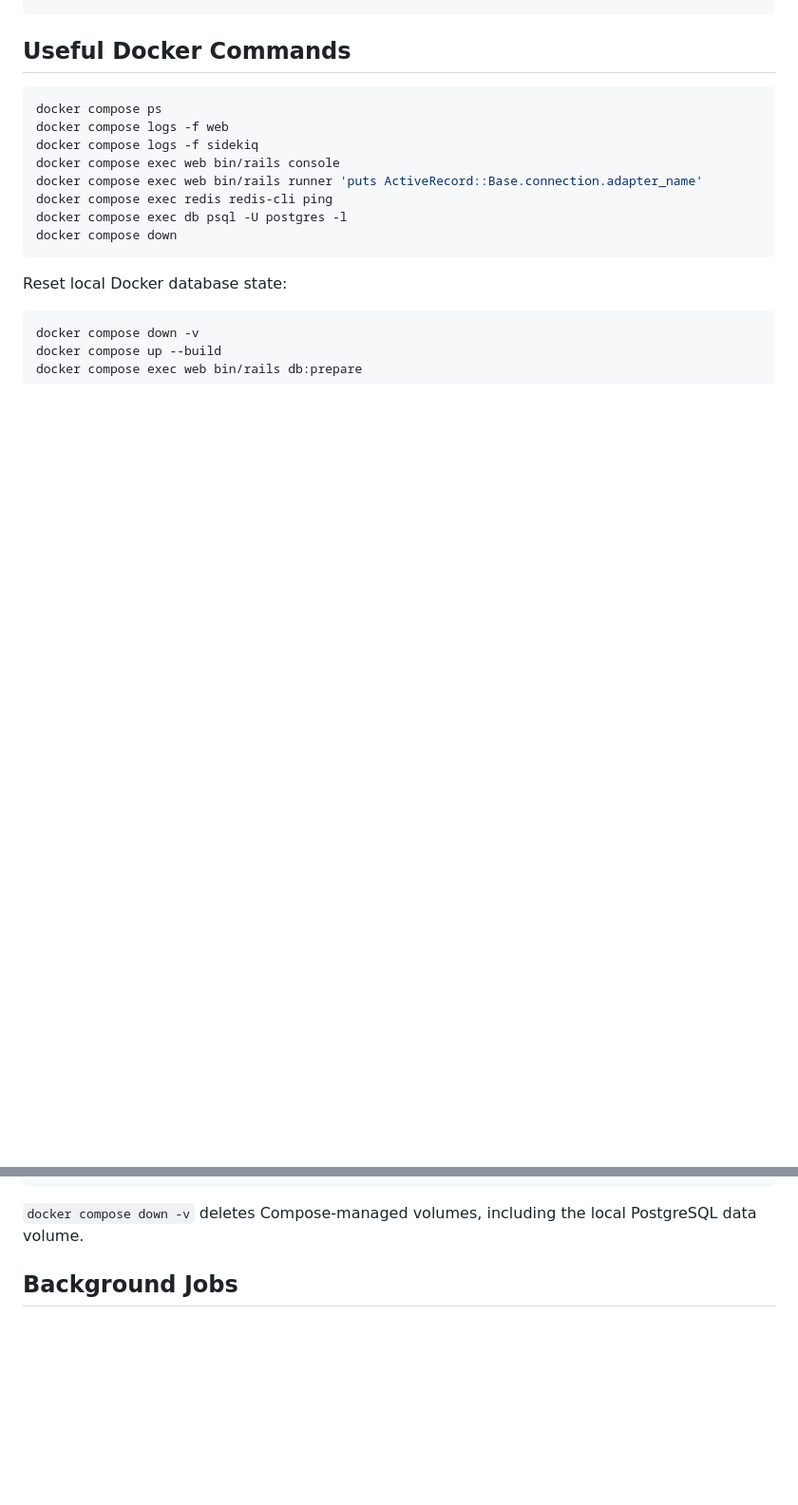
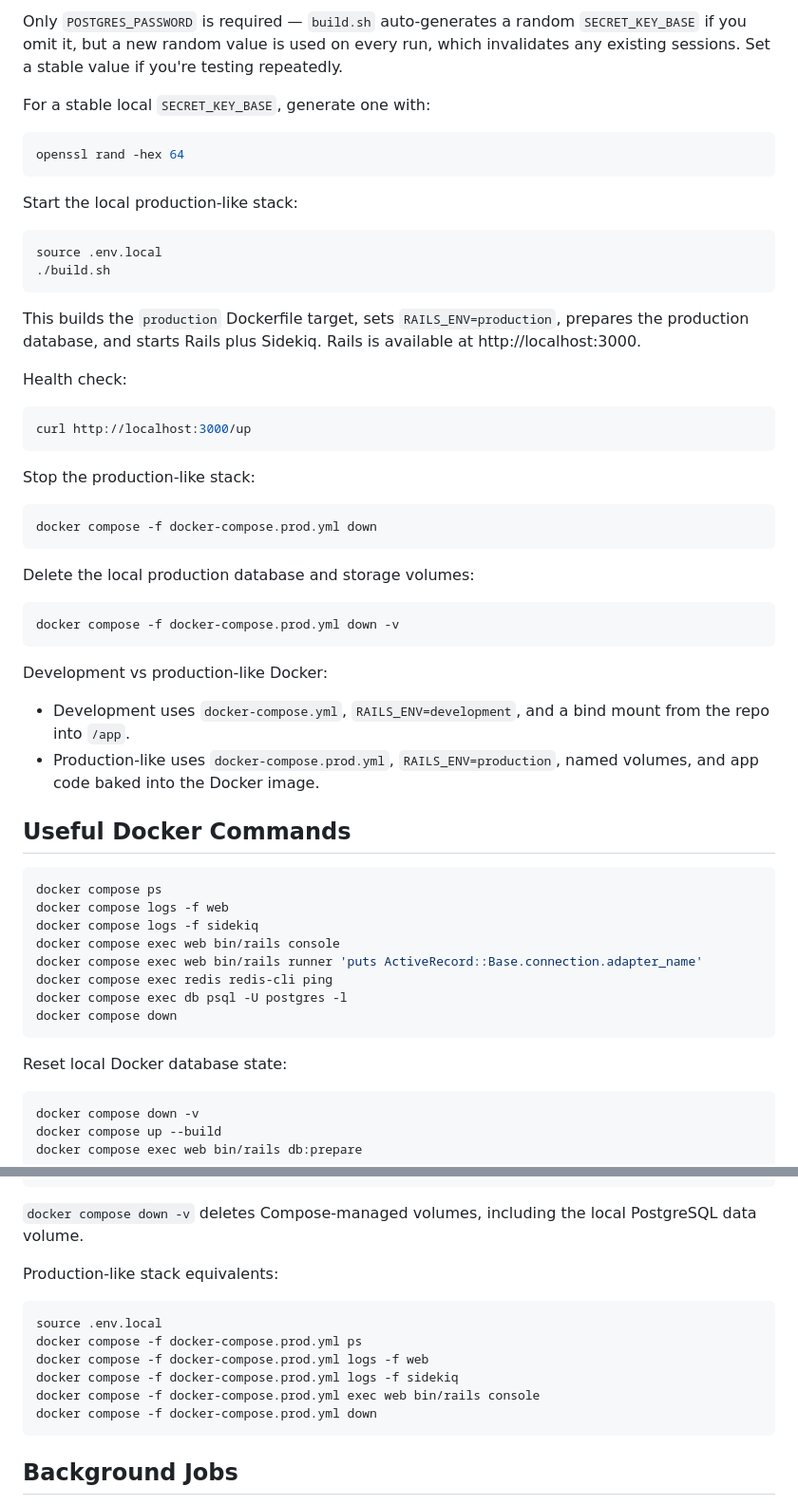
Before and after one commit to rbowen006/rv_marketplace, a Markdown page: README.md, 2 parts joined by grey strips. Shown at 95% size. GitHub-like rendering; blank space fills up the shorter version.

````diff
--- a/README.md
+++ b/README.md
@@ -63,3 +89,42 @@ docker compose exec web bundle exec rspec
+Only `POSTGRES_PASSWORD` is required — `build.sh` auto-generates a random `SECRET_KEY_BASE` if you omit it, but a new random value is used on every run, which invalidates any existing sessions. Set a stable value if you're testing repeatedly.
+
+For a stable local `SECRET_KEY_BASE`, generate one with:
+
+```bash
+openssl rand -hex 64
+```
+
+Start the local production-like stack:
+
+```bash
+source .env.local
+./build.sh
+```
+
+This builds the `production` Dockerfile target, sets `RAILS_ENV=production`, prepares the production database, and starts Rails plus Sidekiq. Rails is available at http://localhost:3000.
+
+Health check:
+
+```bash
+curl http://localhost:3000/up
+```
+
+Stop the production-like stack:
+
+```bash
+docker compose -f docker-compose.prod.yml down
+```
+
+Delete the local production database and storage volumes:
+
+```bash
+docker compose -f docker-compose.prod.yml down -v
+```
+
+Development vs production-like Docker:
+
+- Development uses `docker-compose.yml`, `RAILS_ENV=development`, and a bind mount from the repo into `/app`.
+- Production-like uses `docker-compose.prod.yml`, `RAILS_ENV=production`, named volumes, and app code baked into the Docker image.
 
 ## Useful Docker Commands
 
@@ -83,6 +148,17 @@ docker compose exec web bin/rails db:prepare
 ```
 
 `docker compose down -v` deletes Compose-managed volumes, including the local PostgreSQL data volume.
+
+Production-like stack equivalents:
+
+```bash
+source .env.local
+docker compose -f docker-compose.prod.yml ps
+docker compose -f docker-compose.prod.yml logs -f web
+docker compose -f docker-compose.prod.yml logs -f sidekiq
+docker compose -f docker-compose.prod.yml exec web bin/rails console
+docker compose -f docker-compose.prod.yml down
+```
 
 ## Background Jobs
 
````
Also changed, not shown: other parts of README.md (+70 -8 lines).
